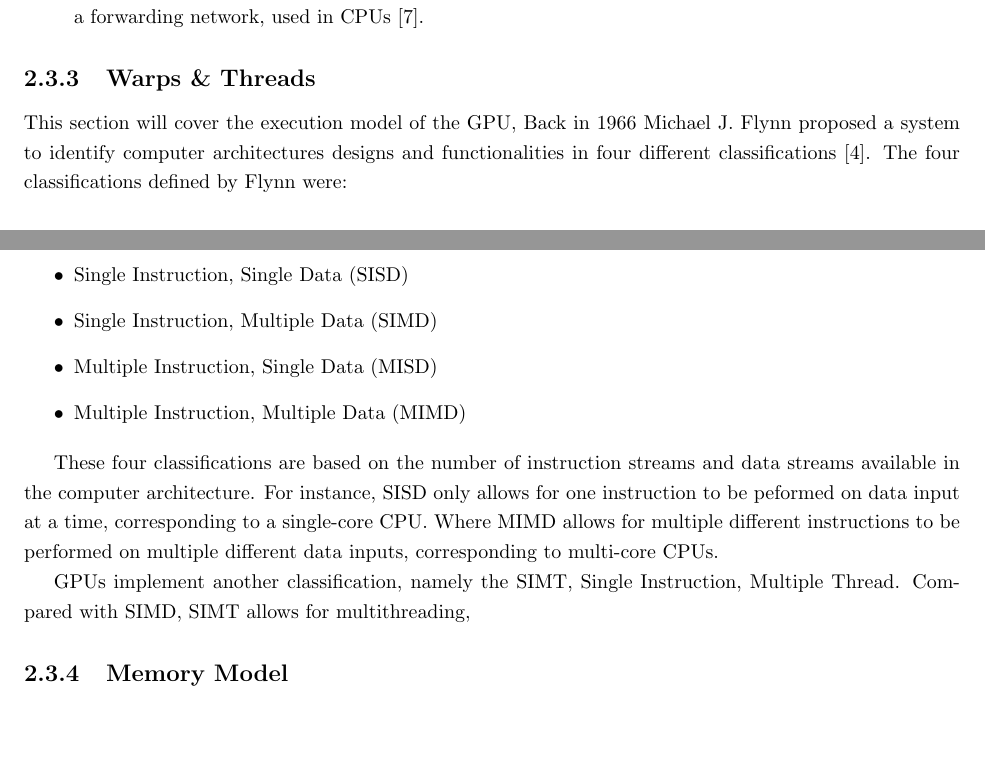
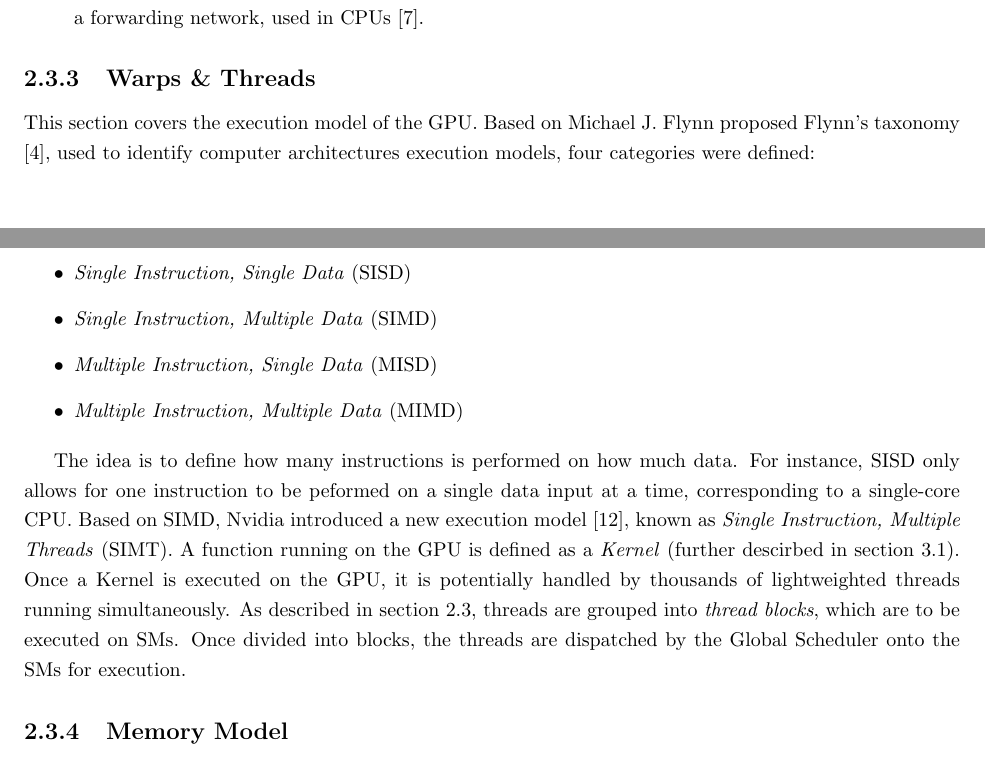
Before and after one commit to Capcicum/ParallelLatex, a LaTeX thesis (doc/master.tex, which reads doc/content/hw-warps-threads.tex): two parts of pages 14 and 15 of 44, joined at a grey line, cut so that both start at the same text. Compiled offline with pdfLaTeX.

Commit message:
Updated warps-threads

```diff
--- a/doc/content/hw-warps-threads.tex
+++ b/doc/content/hw-warps-threads.tex
@@ -1,24 +1,21 @@
-This section will cover the execution model of the GPU,
-Back in 1966 Michael J. Flynn proposed  a system to identify computer architectures designs and functionalities in four different classifications \cite{Flynn1972}.
-The four classifications defined by Flynn were:
+This section covers the execution model of the GPU.
+Based on Michael J. Flynn proposed Flynn's taxonomy \cite{Flynn1972}, used to identify computer architectures execution models, four categories were defined:
 
 \begin{itemize}
-	\item Single Instruction, Single Data (SISD)
-	\item Single Instruction, Multiple Data (SIMD)
-	\item Multiple Instruction, Single Data (MISD)
-	\item Multiple Instruction, Multiple Data (MIMD)
+	\item \textit{Single Instruction, Single Data} (SISD)
+	\item \textit{Single Instruction, Multiple Data} (SIMD)
+	\item \textit{Multiple Instruction, Single Data} (MISD)
+	\item \textit{Multiple Instruction, Multiple Data} (MIMD)
 \end{itemize}
 
-These four classifications are based on the number of instruction streams and data streams available in the computer architecture.
-For instance, SISD only allows for one instruction to be peformed on data input at a time, corresponding to a single-core CPU.
-Where MIMD allows for multiple different instructions to be performed on multiple different data inputs, corresponding to multi-core CPUs.
+The idea is to define how many instructions is performed on how much data.
+For instance, SISD only allows for one instruction to be peformed on a single data input at a time, corresponding to a single-core CPU.
+Based on SIMD, Nvidia introduced a new execution model \cite{Nvidia2009}, known as \textit{Single Instruction, Multiple Threads} (SIMT).
+A function running on the GPU is defined as a \textit{Kernel} (further descirbed in \cref{sec-pm-kernels}).
+Once a Kernel is executed on the GPU, it is potentially handled by thousands of lightweighted threads running simultaneously.
+As described in \cref{sec-hw-gpu-arhchitecture}, threads are grouped into \textit{thread blocks}, which are to be executed on SMs.
+Once divided into blocks, the threads are dispatched by the Global Scheduler onto the SMs for execution.
 
-GPUs implement another classification, namely the SIMT, Single Instruction, Multiple Thread.
-Compared with SIMD, SIMT allows for multithreading,
 
-% Undersøg om der er noget hw der fastgøre thread id, om der ligger noget memory som thread går ud og læser fra for at kende deres id.
 
-%TODO Understanding NVIDIA GPGPU Hardware-  SimultaneousMulti-threading
-
-% Single instruction multiple threads
 % Branches i kode -> helst ikke
```
Also changed, not shown: doc/content/hw-gpu-architecture.tex (+1 -1 lines).
